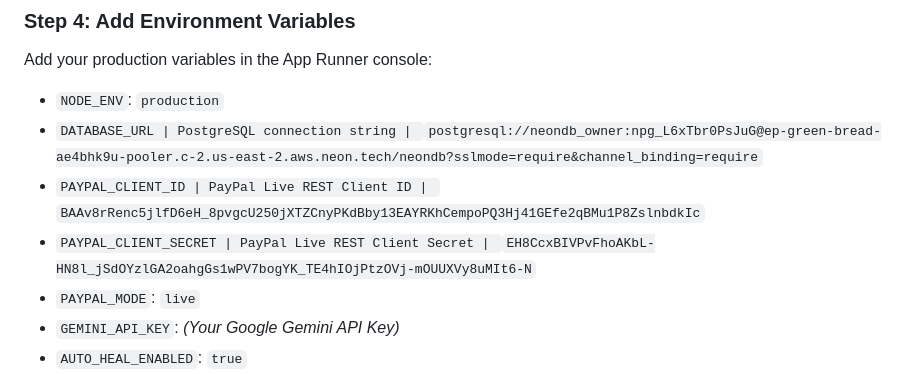
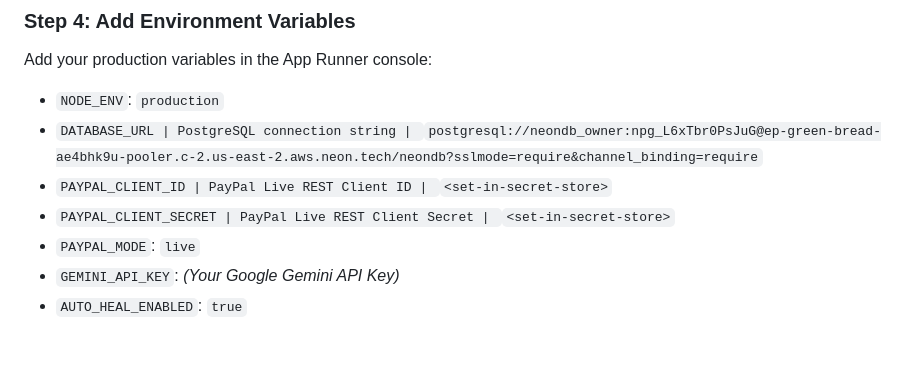
Before and after one commit to ky8402-rgb/gigpilot-platform, a Markdown page: AWS_DEPLOYMENT.md, the part around one of its changes. GitHub-like rendering; blank space fills up the shorter version.

Commit message:
security: remove exposed credentials and demo secrets

```diff
--- a/AWS_DEPLOYMENT.md
+++ b/AWS_DEPLOYMENT.md
@@ -348,8 +348,8 @@ AWS App Runner provides 100% automated backend deployment on every `git push`. T
 Add your production variables in the App Runner console:
 - `NODE_ENV`: `production`
 - `DATABASE_URL | PostgreSQL connection string | `<set-in-aws-secret-store>`postgresql://neondb_owner:npg_L6xTbr0PsJuG@ep-green-bread-ae4bhk9u-pooler.c-2.us-east-2.aws.neon.tech/neondb?sslmode=require&channel_binding=require`
-- `PAYPAL_CLIENT_ID | PayPal Live REST Client ID | `<set-in-aws-secret-store>`BAAv8rRenc5jlfD6eH_8pvgcU250jXTZCnyPKdBby13EAYRKhCempoPQ3Hj41GEfe2qBMu1P8ZslnbdkIc`
-- `PAYPAL_CLIENT_SECRET | PayPal Live REST Client Secret | `<set-in-aws-secret-store>`EH8CcxBIVPvFhoAKbL-HN8l_jSdOYzlGA2oahgGs1wPV7bogYK_TE4hIOjPtzOVj-mOUUXVy8uMIt6-N`
+- `PAYPAL_CLIENT_ID | PayPal Live REST Client ID | `<set-in-aws-secret-store>`<set-in-secret-store>`
+- `PAYPAL_CLIENT_SECRET | PayPal Live REST Client Secret | `<set-in-aws-secret-store>`<set-in-secret-store>`
 - `PAYPAL_MODE`: `live`
 - `GEMINI_API_KEY`: *(Your Google Gemini API Key)*
 - `AUTO_HEAL_ENABLED`: `true`
```
Also changed, not shown: other parts of AWS_DEPLOYMENT.md (+1 -1 lines).
